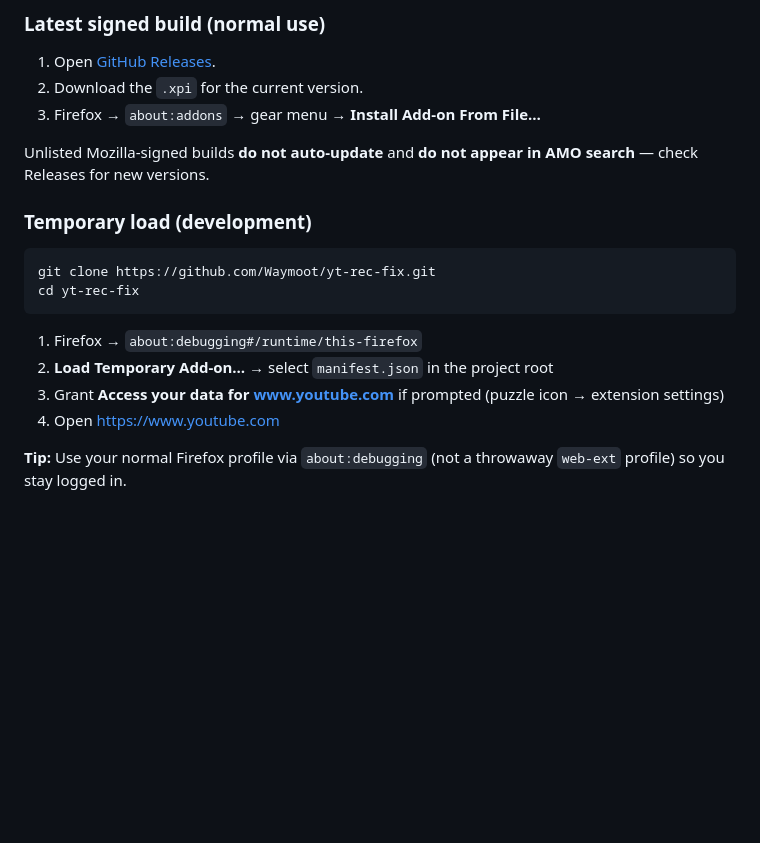
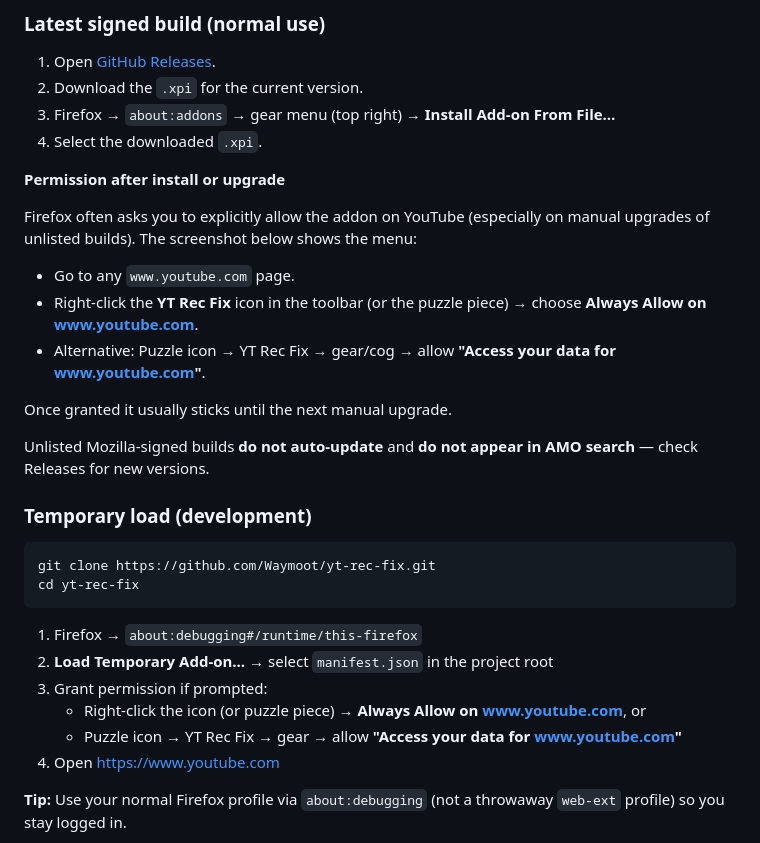
Before and after one commit to Waymoot/yt-rec-fix, a Markdown page: README.md, the part around the change. Rendered like a GitHub page; blank space fills up the shorter version.

Commit message:
docs: improve install instructions for host permission grant after XPI install/upgrade
- Clarify the right-click 'Always Allow on www.youtube.com' step (and puzzle icon alternative) for release builds.
- Make it explicit that this often appears on manual upgrades.
- Update temporary load instructions for consistency.
- Addresses recurring user report when installing new signed .xpi

```diff
--- a/README.md
+++ b/README.md
@@ -100,7 +100,18 @@ With **debug** enabled, hidden sections can show a thin red marker (`hidden sect
 
 1. Open [GitHub Releases](https://github.com/Waymoot/yt-rec-fix/releases/latest).
 2. Download the `.xpi` for the current version.
-3. Firefox → `about:addons` → gear menu → **Install Add-on From File…**
+3. Firefox → `about:addons` → gear menu (top right) → **Install Add-on From File…**
+4. Select the downloaded `.xpi`.
+
+**Permission after install or upgrade**
+
+Firefox often asks you to explicitly allow the addon on YouTube (especially on manual upgrades of unlisted builds). The screenshot below shows the menu:
+
+- Go to any `www.youtube.com` page.
+- Right-click the **YT Rec Fix** icon in the toolbar (or the puzzle piece) → choose **Always Allow on www.youtube.com**.
+- Alternative: Puzzle icon → YT Rec Fix → gear/cog → allow **"Access your data for www.youtube.com"**.
+
+Once granted it usually sticks until the next manual upgrade.
 
 Unlisted Mozilla-signed builds **do not auto-update** and **do not appear in AMO search** — check Releases for new versions.
 
@@ -113,7 +124,9 @@ cd yt-rec-fix
 
 1. Firefox → `about:debugging#/runtime/this-firefox`
 2. **Load Temporary Add-on…** → select `manifest.json` in the project root
-3. Grant **Access your data for www.youtube.com** if prompted (puzzle icon → extension settings)
+3. Grant permission if prompted:
+   - Right-click the icon (or puzzle piece) → **Always Allow on www.youtube.com**, or
+   - Puzzle icon → YT Rec Fix → gear → allow **"Access your data for www.youtube.com"**
 4. Open https://www.youtube.com
 
 **Tip:** Use your normal Firefox profile via `about:debugging` (not a throwaway `web-ext` profile) so you stay logged in.
```
